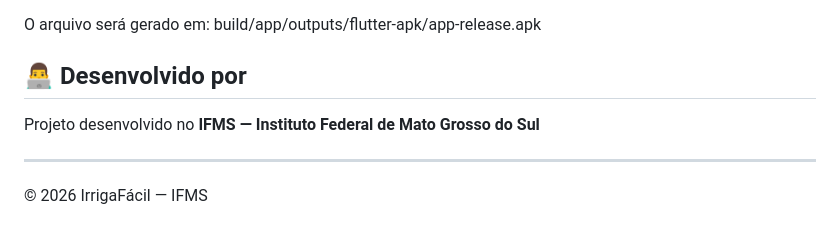
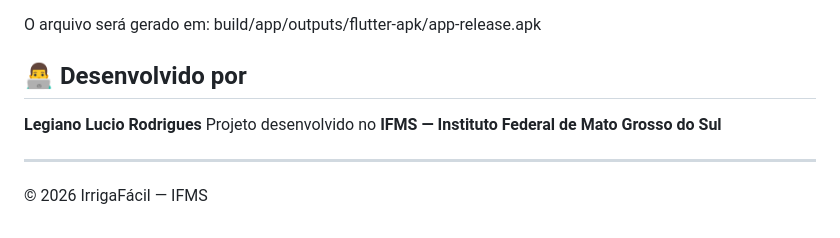
Before and after one commit to Legiano/agrogota, a Markdown page: README.md, the part around the change. Drawn GitHub-style.

```diff
--- a/README.md
+++ b/README.md
@@ -105,6 +105,7 @@ O arquivo será gerado em:
 build/app/outputs/flutter-apk/app-release.apk
 ## 👨‍💻 Desenvolvido por
 
+**Legiano Lucio Rodrigues**
 Projeto desenvolvido no **IFMS — Instituto Federal de Mato Grosso do Sul**
 
 ---
```
